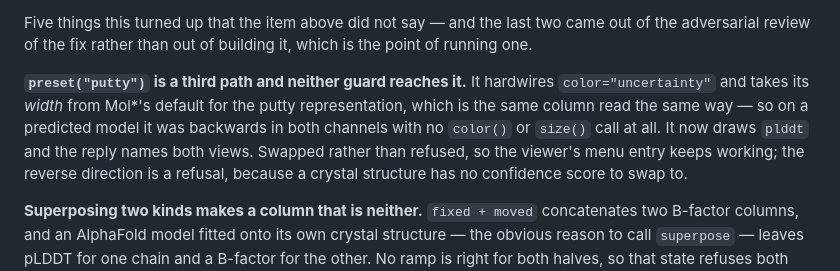
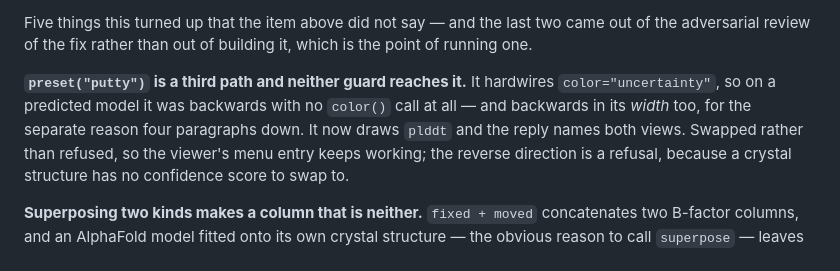
Before and after one commit to chemrich/protean, a Markdown page: docs/backlog.md, the part around the change. GitHub-like rendering.

Commit message:
Stop the third and fourth paths describing each other's bug
The putty view's colour and its width go wrong for two different reasons, and
the entry had the first paragraph claiming both.

Co-Authored-By: Claude Opus 5 (1M context) <noreply@anthropic.com>

```diff
--- a/docs/backlog.md
+++ b/docs/backlog.md
@@ -1663,10 +1663,10 @@ came out of the adversarial review of the fix rather than out of building it,
 which is the point of running one.
 
 **`preset("putty")` is a third path and neither guard reaches it.** It
-hardwires `color="uncertainty"` and takes its *width* from Mol\*'s default for
-the putty representation, which is the same column read the same way — so on a
-predicted model it was backwards in both channels with no `color()` or `size()`
-call at all. It now draws `plddt` and the reply names both views. Swapped
+hardwires `color="uncertainty"`, so on a predicted model it was backwards with
+no `color()` call at all — and backwards in its *width* too, for the separate
+reason four paragraphs down. It now draws `plddt` and the reply names both
+views. Swapped
 rather than refused, so the viewer's menu entry keeps working; the reverse
 direction is a refusal, because a crystal structure has no confidence score to
 swap to.
```
